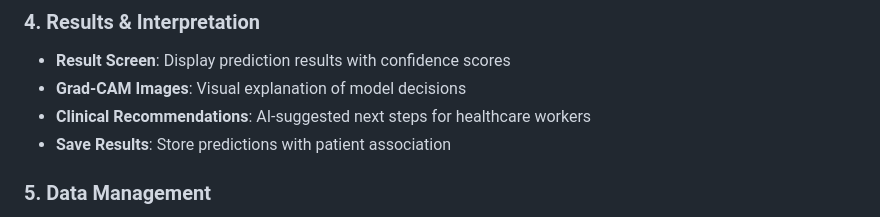
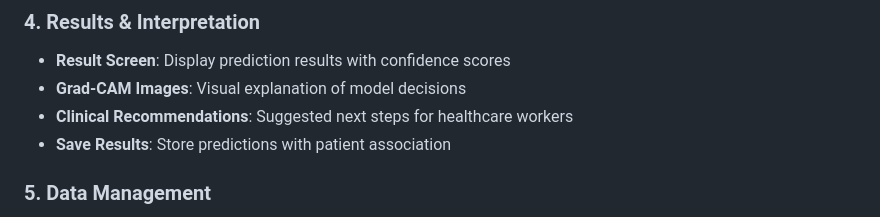
Before and after one commit to cgyireh1/SickleClinix25, a Markdown page: app/capstone/README.md, the part around the change. Rendered like a GitHub page.

```diff
--- a/app/capstone/README.md
+++ b/app/capstone/README.md
@@ -48,7 +48,7 @@ A Flutter-based healthcare application designed for sickle cell disease detectio
 
 - **Result Screen**: Display prediction results with confidence scores
 - **Grad-CAM Images**: Visual explanation of model decisions
-- **Clinical Recommendations**: AI-suggested next steps for healthcare workers
+- **Clinical Recommendations**: Suggested next steps for healthcare workers
 - **Save Results**: Store predictions with patient association
 
 ### 5. Data Management
```
